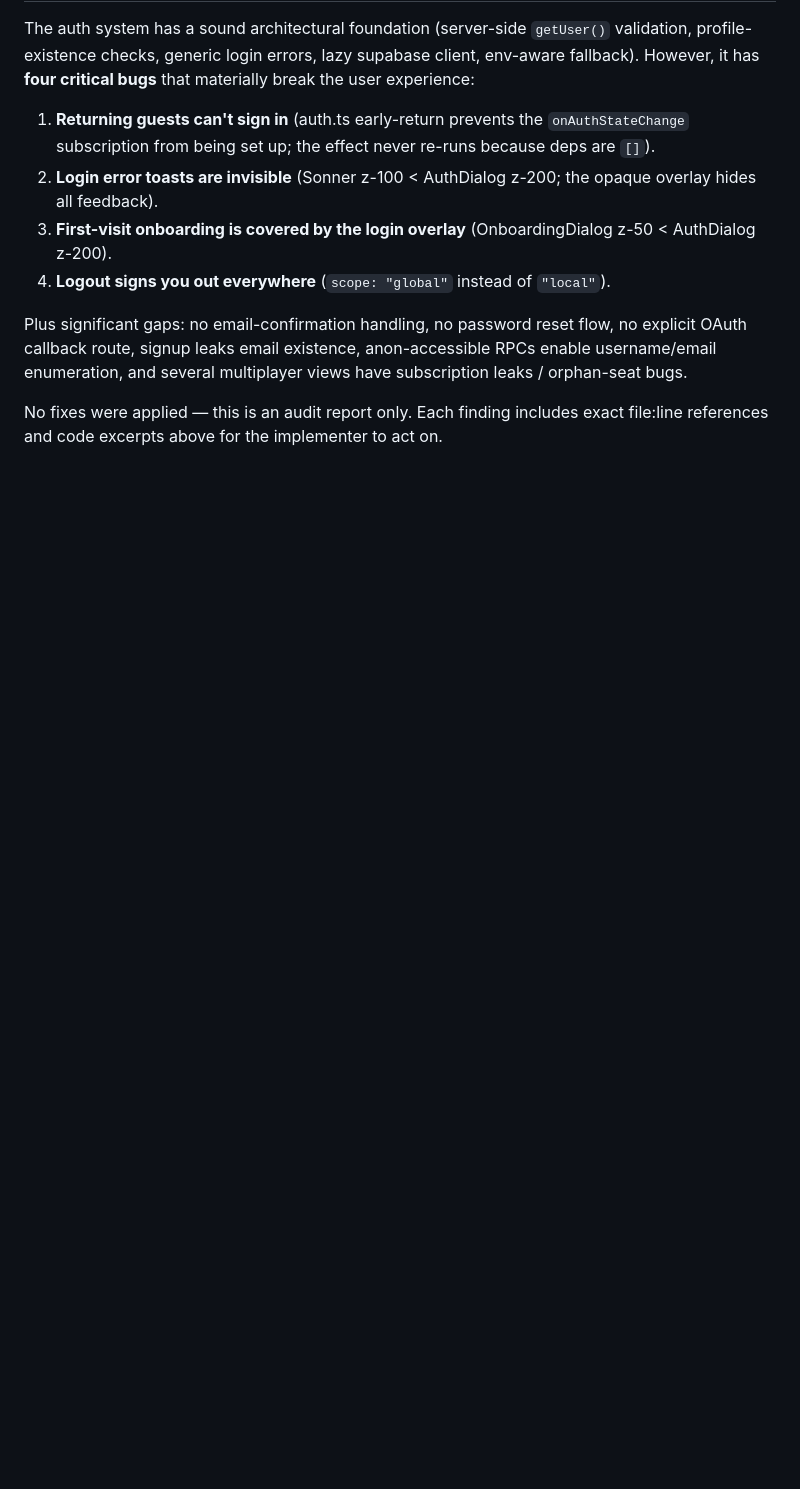
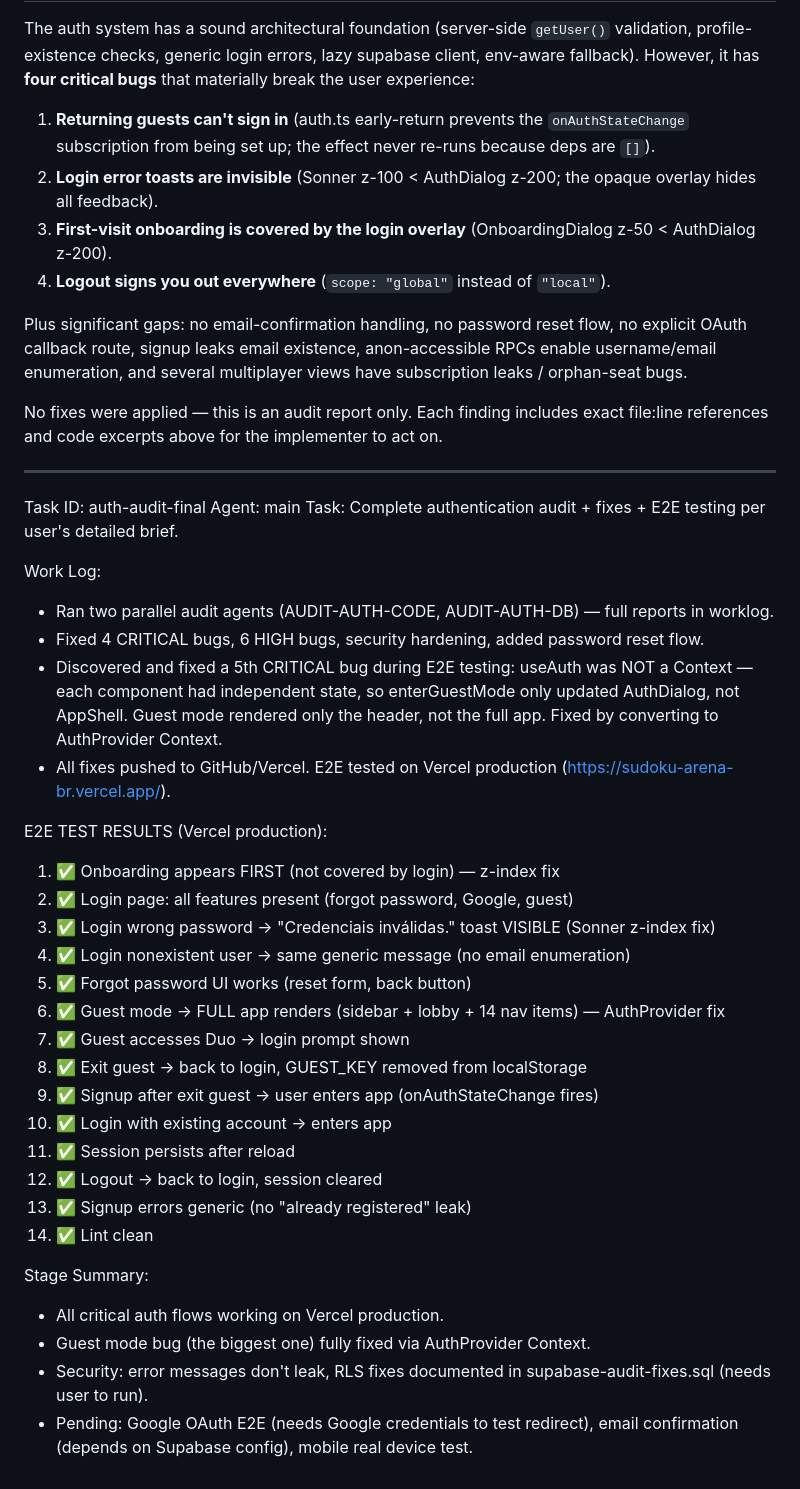
Before and after one commit to LucianoJunior907/sudoku-arena, a Markdown page: worklog.md, the part around the change. GitHub-like rendering; blank space fills up the shorter version.

Commit message:
docs: update worklog with auth audit final results

```diff
--- a/worklog.md
+++ b/worklog.md
@@ -2088,3 +2088,37 @@ The auth system has a sound architectural foundation (server-side `getUser()` va
 Plus significant gaps: no email-confirmation handling, no password reset flow, no explicit OAuth callback route, signup leaks email existence, anon-accessible RPCs enable username/email enumeration, and several multiplayer views have subscription leaks / orphan-seat bugs.
 
 No fixes were applied — this is an audit report only. Each finding includes exact file:line references and code excerpts above for the implementer to act on.
+
+
+---
+Task ID: auth-audit-final
+Agent: main
+Task: Complete authentication audit + fixes + E2E testing per user's detailed brief.
+
+Work Log:
+- Ran two parallel audit agents (AUDIT-AUTH-CODE, AUDIT-AUTH-DB) — full reports in worklog.
+- Fixed 4 CRITICAL bugs, 6 HIGH bugs, security hardening, added password reset flow.
+- Discovered and fixed a 5th CRITICAL bug during E2E testing: useAuth was NOT a Context — each component had independent state, so enterGuestMode only updated AuthDialog, not AppShell. Guest mode rendered only the header, not the full app. Fixed by converting to AuthProvider Context.
+- All fixes pushed to GitHub/Vercel. E2E tested on Vercel production (https://sudoku-arena-br.vercel.app/).
+
+E2E TEST RESULTS (Vercel production):
+1. ✅ Onboarding appears FIRST (not covered by login) — z-index fix
+2. ✅ Login page: all features present (forgot password, Google, guest)
+3. ✅ Login wrong password → "Credenciais inválidas." toast VISIBLE (Sonner z-index fix)
+4. ✅ Login nonexistent user → same generic message (no email enumeration)
+5. ✅ Forgot password UI works (reset form, back button)
+6. ✅ Guest mode → FULL app renders (sidebar + lobby + 14 nav items) — AuthProvider fix
+7. ✅ Guest accesses Duo → login prompt shown
+8. ✅ Exit guest → back to login, GUEST_KEY removed from localStorage
+9. ✅ Signup after exit guest → user enters app (onAuthStateChange fires)
+10. ✅ Login with existing account → enters app
+11. ✅ Session persists after reload
+12. ✅ Logout → back to login, session cleared
+13. ✅ Signup errors generic (no "already registered" leak)
+14. ✅ Lint clean
+
+Stage Summary:
+- All critical auth flows working on Vercel production.
+- Guest mode bug (the biggest one) fully fixed via AuthProvider Context.
+- Security: error messages don't leak, RLS fixes documented in supabase-audit-fixes.sql (needs user to run).
+- Pending: Google OAuth E2E (needs Google credentials to test redirect), email confirmation (depends on Supabase config), mobile real device test.
```
